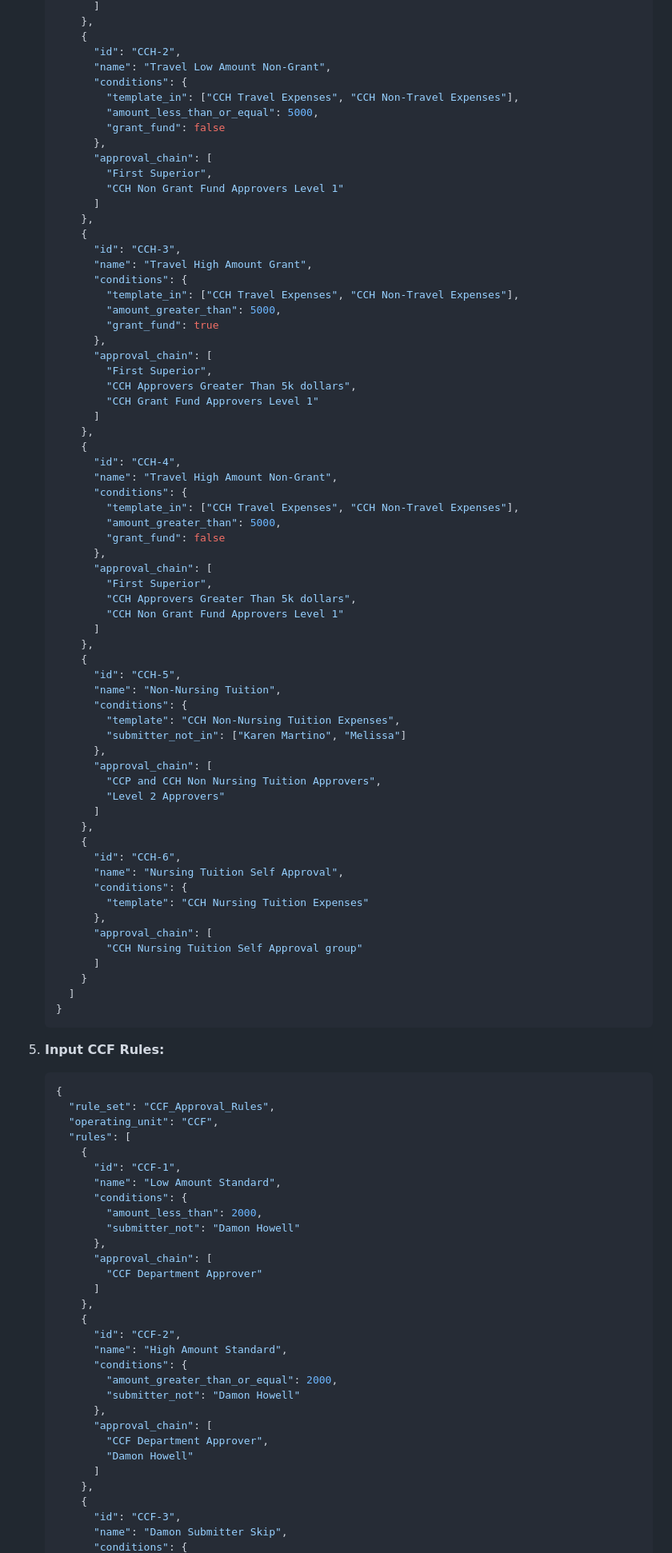
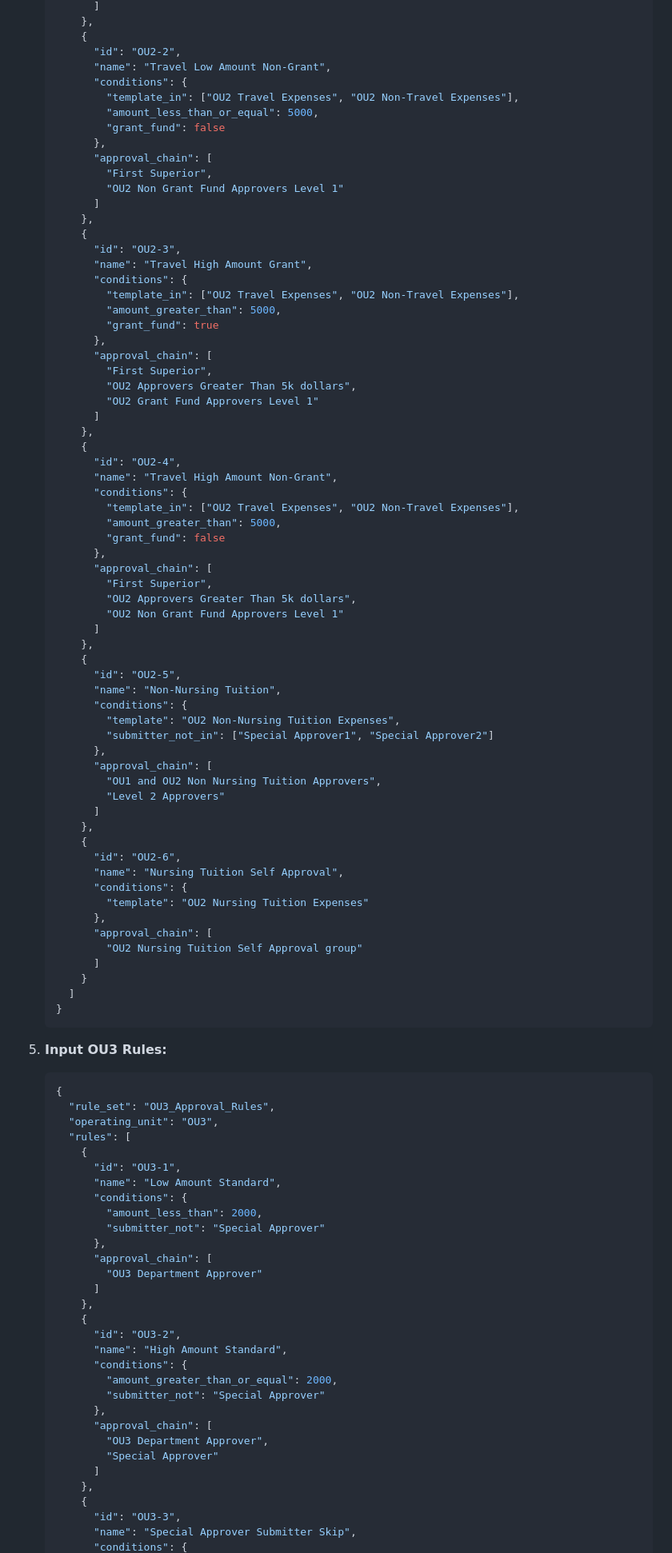
Before and after one commit to madhavsamudrala/oracle-iexpense-approval-assistant, a Markdown page: ICA_CONTEXT_STUDIO_QUICKSTART.md, the part around one of its changes. Shown at 80% size. GitHub-like rendering.

Commit message:
Replace names with generic identifiers

````diff
--- a/ICA_CONTEXT_STUDIO_QUICKSTART.md
+++ b/ICA_CONTEXT_STUDIO_QUICKSTART.md
@@ -529,102 +529,102 @@ Bring your content into the context. Connect data sources, ingest and process co
          ]
        },
        {
-         "id": "CCH-2",
+         "id": "OU2-2",
          "name": "Travel Low Amount Non-Grant",
          "conditions": {
-           "template_in": ["CCH Travel Expenses", "CCH Non-Travel Expenses"],
+           "template_in": ["OU2 Travel Expenses", "OU2 Non-Travel Expenses"],
            "amount_less_than_or_equal": 5000,
            "grant_fund": false
          },
          "approval_chain": [
            "First Superior",
-           "CCH Non Grant Fund Approvers Level 1"
+           "OU2 Non Grant Fund Approvers Level 1"
          ]
        },
        {
-         "id": "CCH-3",
+         "id": "OU2-3",
          "name": "Travel High Amount Grant",
          "conditions": {
-           "template_in": ["CCH Travel Expenses", "CCH Non-Travel Expenses"],
+           "template_in": ["OU2 Travel Expenses", "OU2 Non-Travel Expenses"],
            "amount_greater_than": 5000,
            "grant_fund": true
          },
          "approval_chain": [
            "First Superior",
-           "CCH Approvers Greater Than 5k dollars",
-           "CCH Grant Fund Approvers Level 1"
+           "OU2 Approvers Greater Than 5k dollars",
+           "OU2 Grant Fund Approvers Level 1"
          ]
        },
        {
-         "id": "CCH-4",
+         "id": "OU2-4",
          "name": "Travel High Amount Non-Grant",
          "conditions": {
-           "template_in": ["CCH Travel Expenses", "CCH Non-Travel Expenses"],
+           "template_in": ["OU2 Travel Expenses", "OU2 Non-Travel Expenses"],
            "amount_greater_than": 5000,
            "grant_fund": false
          },
          "approval_chain": [
            "First Superior",
-           "CCH Approvers Greater Than 5k dollars",
-           "CCH Non Grant Fund Approvers Level 1"
+           "OU2 Approvers Greater Than 5k dollars",
+           "OU2 Non Grant Fund Approvers Level 1"
          ]
        },
        {
-         "id": "CCH-5",
+         "id": "OU2-5",
          "name": "Non-Nursing Tuition",
          "conditions": {
-           "template": "CCH Non-Nursing Tuition Expenses",
-           "submitter_not_in": ["Karen Martino", "Melissa"]
+           "template": "OU2 Non-Nursing Tuition Expenses",
+           "submitter_not_in": ["Special Approver1", "Special Approver2"]
          },
          "approval_chain": [
-           "CCP and CCH Non Nursing Tuition Approvers",
+           "OU1 and OU2 Non Nursing Tuition Approvers",
            "Level 2 Approvers"
          ]
        },
        {
-         "id": "CCH-6",
+         "id": "OU2-6",
          "name": "Nursing Tuition Self Approval",
          "conditions": {
-           "template": "CCH Nursing Tuition Expenses"
+           "template": "OU2 Nursing Tuition Expenses"
          },
          "approval_chain": [
-           "CCH Nursing Tuition Self Approval group"
+           "OU2 Nursing Tuition Self Approval group"
          ]
        }
      ]
    }
    ```
 
-5. **Input CCF Rules:**
+5. **Input OU3 Rules:**
    ```json
    {
-     "rule_set": "CCF_Approval_Rules",
-     "operating_unit": "CCF",
+     "rule_set": "OU3_Approval_Rules",
+     "operating_unit": "OU3",
      "rules": [
        {
-         "id": "CCF-1",
+         "id": "OU3-1",
          "name": "Low Amount Standard",
          "conditions": {
            "amount_less_than": 2000,
-           "submitter_not": "Damon Howell"
+           "submitter_not": "Special Approver"
          },
          "approval_chain": [
-           "CCF Department Approver"
+           "OU3 Department Approver"
          ]
        },
        {
-         "id": "CCF-2",
+         "id": "OU3-2",
          "name": "High Amount Standard",
          "conditions": {
            "amount_greater_than_or_equal": 2000,
-           "submitter_not": "Damon Howell"
+           "submitter_not": "Special Approver"
          },
          "approval_chain": [
-           "CCF Department Approver",
-           "Damon Howell"
+           "OU3 Department Approver",
+           "Special Approver"
          ]
        },
        {
-         "id": "CCF-3",
-         "name": "Damon Submitter Skip",
+         "id": "OU3-3",
+         "name": "Special Approver Submitter Skip",
          "conditions": {
````
Also changed, not shown: other parts of ICA_CONTEXT_STUDIO_QUICKSTART.md (+69 -69 lines).
